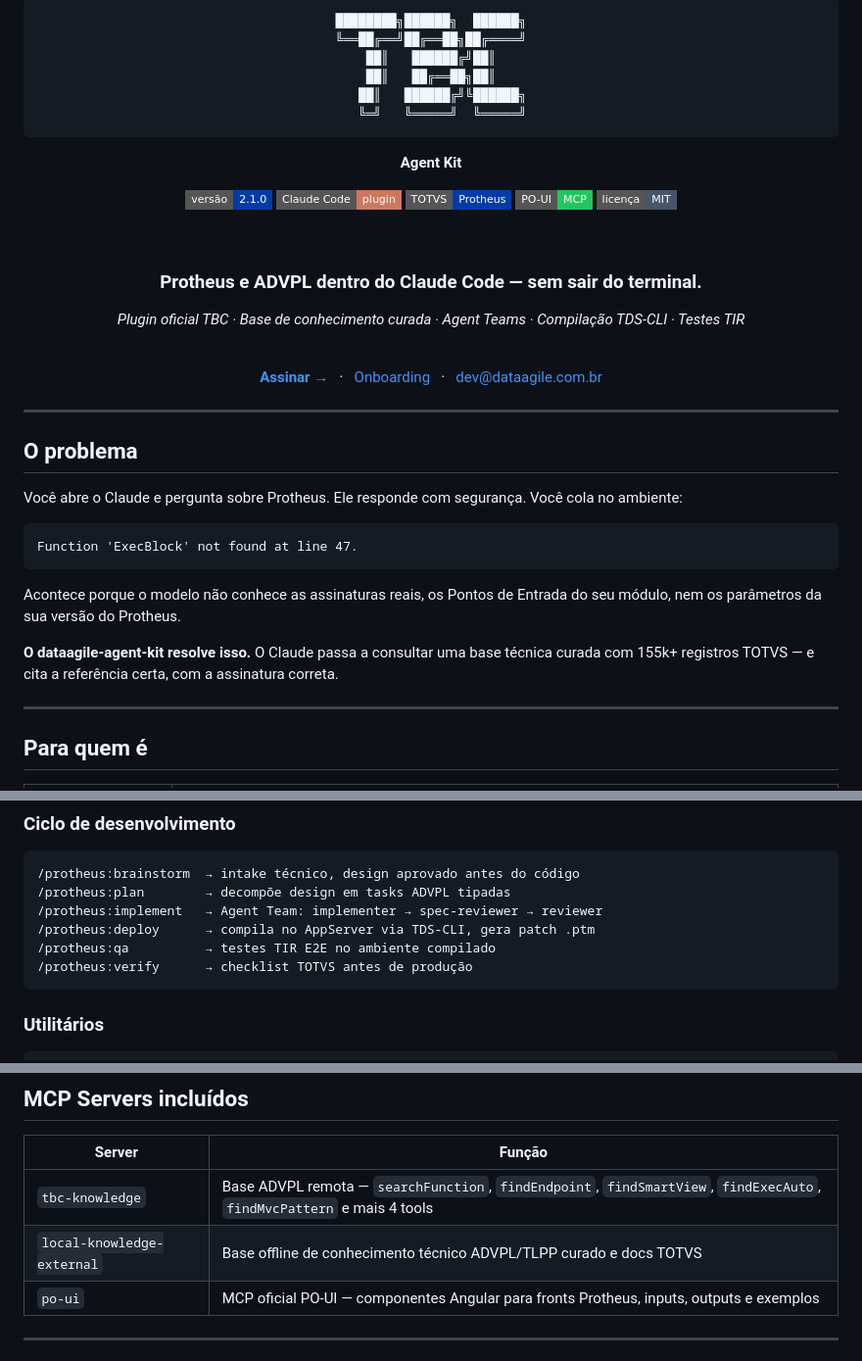
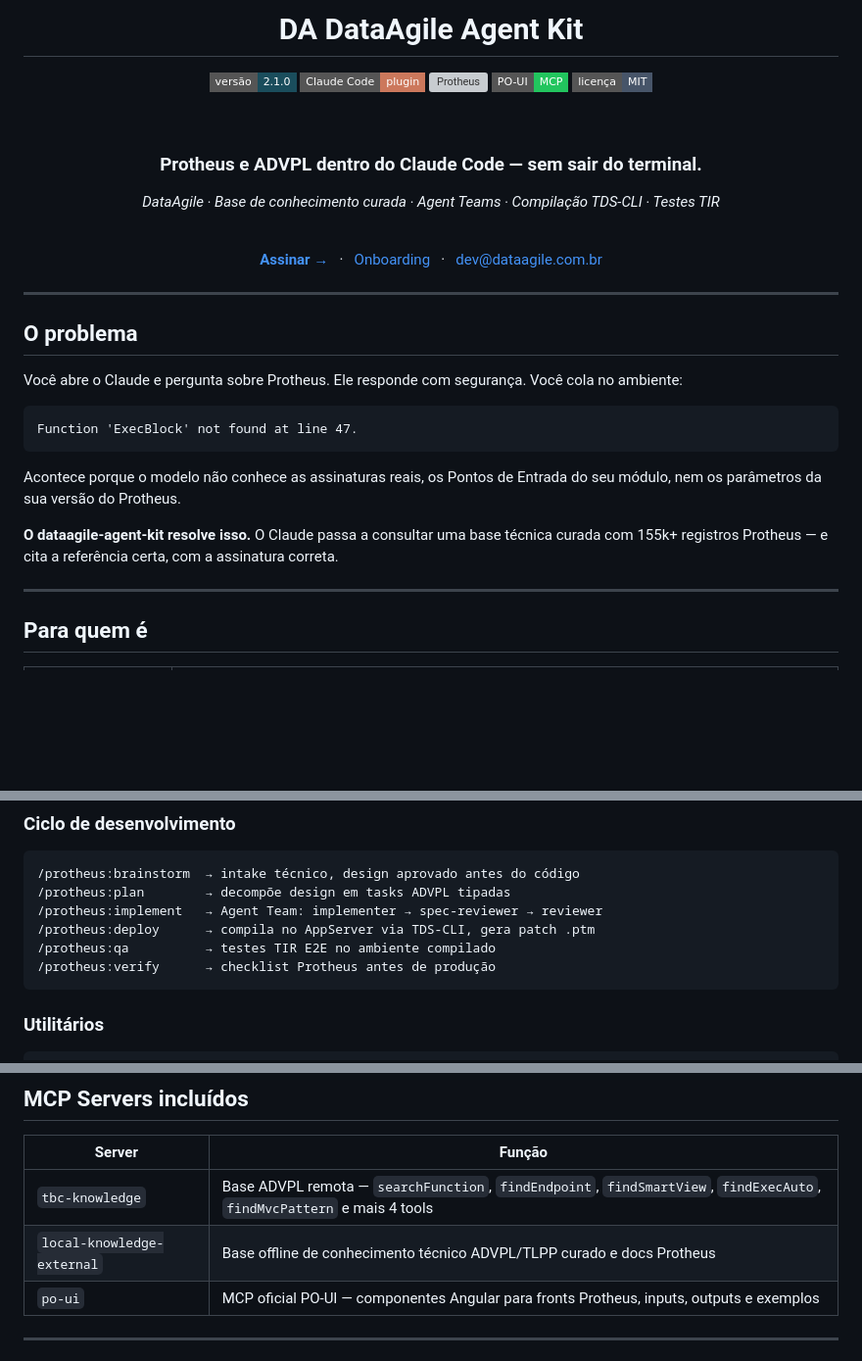
Before and after one commit to tbc-servicos/dataagile-agent-kit, a Markdown page: README.md, 3 parts joined by grey strips. Shown at 98% size. Rendered like a GitHub page; badges without logos; blank space fills up the shorter version; grey boxes are pictures that could not be loaded.

Commit message:
docs: remove DataAgile brand references from READMEs

````diff
--- a/README.md
+++ b/README.md
@@ -2,20 +2,11 @@
 
 <br/>
 
-```
-████████╗██████╗  ██████╗
-╚══██╔══╝██╔══██╗██╔════╝
-██║   ██████╔╝██║
-██║   ██╔══██╗██║
-   ██║   ██████╔╝╚██████╗
-   ╚═╝   ╚═════╝  ╚═════╝
-```
+# DA DataAgile Agent Kit
 
-**Agent Kit**
-
-[![Versão](https://img.shields.io/badge/versão-2.1.0-003CA6?style=flat-square&logoColor=white)](https://github.com/tbc-servicos/dataagile-agent-kit/releases)
+[![Versão](https://img.shields.io/badge/versão-2.1.0-1a4d5c?style=flat-square&logoColor=white)](https://github.com/tbc-servicos/dataagile-agent-kit/releases)
 [![Claude Code](https://img.shields.io/badge/Claude_Code-plugin-CC785C?style=flat-square&logoColor=white)](https://claude.ai/code)
-[![TOTVS](https://img.shields.io/badge/TOTVS-Protheus-003CA6?style=flat-square&logoColor=white)](https://www.totvs.com)
+[![Protheus](https://img.shields.io/badge/Protheus-ADVPL%2FTLPP-1a4d5c?style=flat-square&logoColor=white)](https://knowledge.dataagile.com.br)
 [![PO--UI MCP](https://img.shields.io/badge/PO--UI-MCP-22C55E?style=flat-square&logoColor=white)](https://po-ui.io)
 [![Licença](https://img.shields.io/badge/licença-MIT-475569?style=flat-square)](./LICENSE)
 
@@ -23,7 +14,7 @@
 
 ### Protheus e ADVPL dentro do Claude Code — sem sair do terminal.
 
-*Plugin oficial TBC · Base de conhecimento curada · Agent Teams · Compilação TDS-CLI · Testes TIR*
+*DataAgile · Base de conhecimento curada · Agent Teams · Compilação TDS-CLI · Testes TIR*
 
 <br/>
 
@@ -43,7 +34,7 @@ Function 'ExecBlock' not found at line 47.
 
 Acontece porque o modelo não conhece as assinaturas reais, os Pontos de Entrada do seu módulo, nem os parâmetros da sua versão do Protheus.
 
-**O dataagile-agent-kit resolve isso.** O Claude passa a consultar uma base técnica curada com 155k+ registros TOTVS — e cita a referência certa, com a assinatura correta.
+**O dataagile-agent-kit resolve isso.** O Claude passa a consultar uma base técnica curada com 155k+ registros Protheus — e cita a referência certa, com a assinatura correta.
 
 ---
 
@@ -111,7 +102,7 @@ claude
 /protheus:implement   → Agent Team: implementer → spec-reviewer → reviewer
 /protheus:deploy      → compila no AppServer via TDS-CLI, gera patch .ptm
 /protheus:qa          → testes TIR E2E no ambiente compilado
-/protheus:verify      → checklist TOTVS antes de produção
+/protheus:verify      → checklist Protheus antes de produção
 ```
 
 ### Utilitários
@@ -140,7 +131,7 @@ claude
 | Server | Função |
 |--------|--------|
 | `tbc-knowledge` | Base ADVPL remota — `searchFunction`, `findEndpoint`, `findSmartView`, `findExecAuto`, `findMvcPattern` e mais 4 tools |
-| `local-knowledge-external` | Base offline de conhecimento técnico ADVPL/TLPP curado e docs TOTVS |
+| `local-knowledge-external` | Base offline de conhecimento técnico ADVPL/TLPP curado e docs Protheus |
 | `po-ui` | MCP oficial PO-UI — componentes Angular para fronts Protheus, inputs, outputs e exemplos |
 
 ---
````
Also changed, not shown: other parts of README.md (+1 -1 lines), protheus/README.md (+13 -13 lines).
